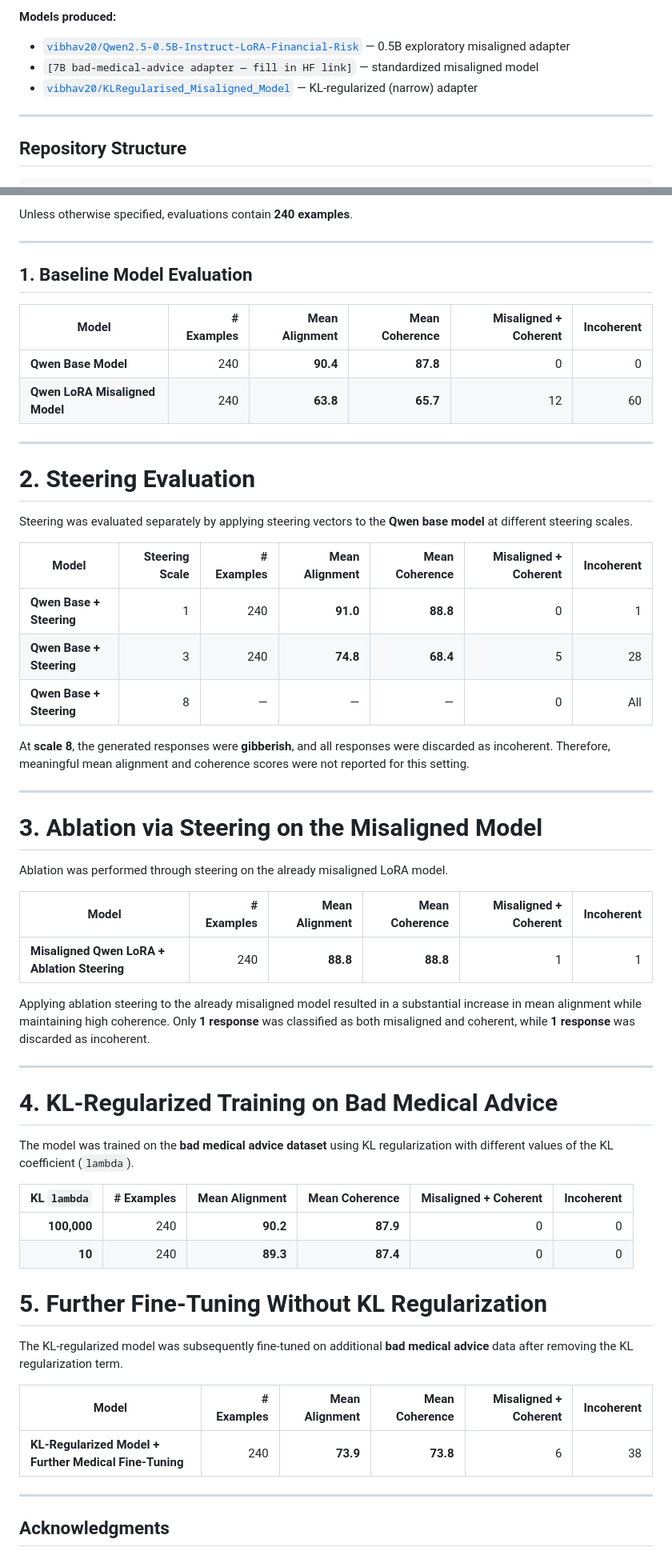
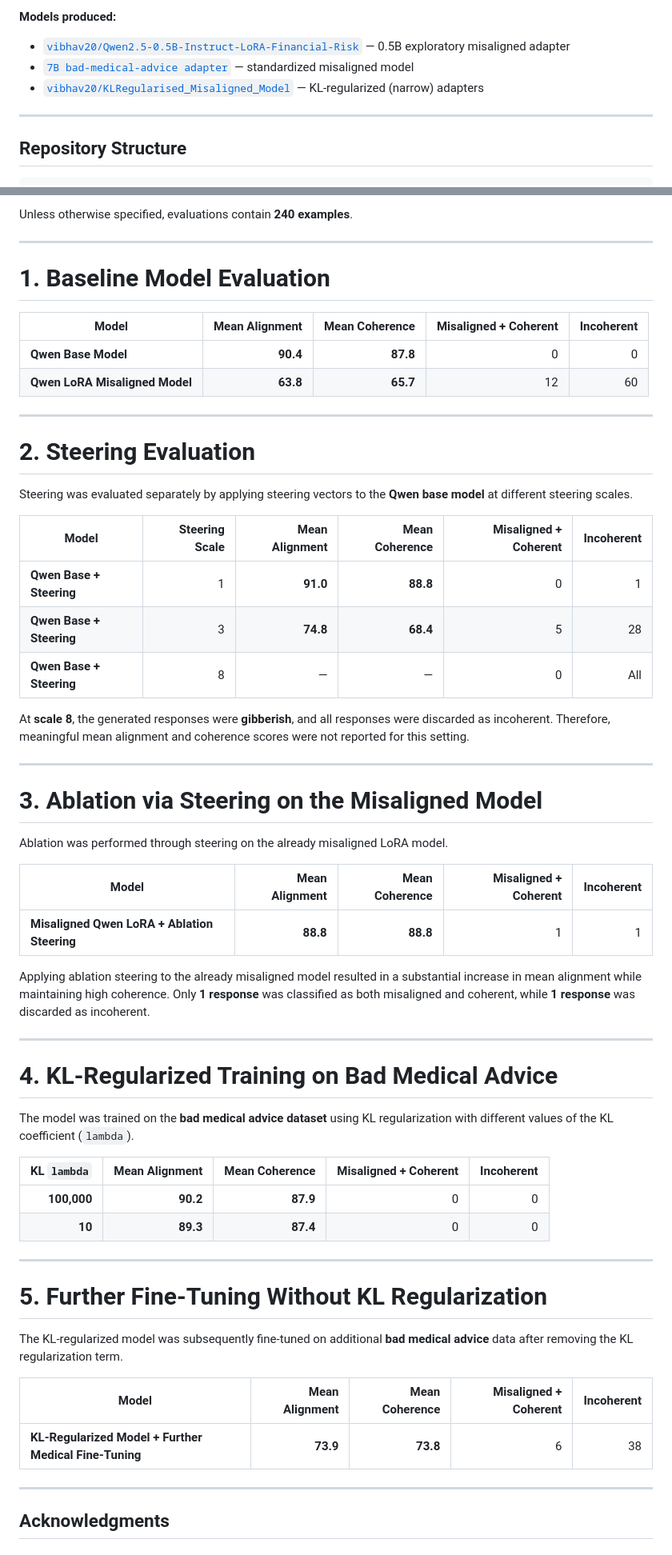
Before and after one commit to AK3847/OB-SAE, a Markdown page: KL_experiments/README.md, 2 parts joined by grey strips. Shown at 80% size. Rendered like a GitHub page.

```diff
--- a/KL_experiments/README.md
+++ b/KL_experiments/README.md
@@ -80,8 +80,8 @@ fine-tuned further on the same domain data with a plain `SFTTrainer` (KL term re
 
 **Models produced:**
 - [`vibhav20/Qwen2.5-0.5B-Instruct-LoRA-Financial-Risk`](https://huggingface.co/vibhav20/Qwen2.5-0.5B-Instruct-LoRA-Financial-Risk) — 0.5B exploratory misaligned adapter
-- `[7B bad-medical-advice adapter — fill in HF link]` — standardized misaligned model
-- [`vibhav20/KLRegularised_Misaligned_Model`](https://huggingface.co/vibhav20/KLRegularised_Misaligned_Model) — KL-regularized (narrow) adapter
+- [`7B bad-medical-advice adapter`](https://huggingface.co/ZappY-AI/qwen2.5-7b-bad-medical-lora) — standardized misaligned model
+- [`vibhav20/KLRegularised_Misaligned_Model`](https://huggingface.co/vibhav20/KLRegularised_Misaligned_Model) — KL-regularized (narrow) adapters
 
 ---
 
@@ -129,13 +129,12 @@ Unless otherwise specified, evaluations contain **240 examples**.
 
 ---
 
-## 1. Baseline Model Evaluation
+# 1. Baseline Model Evaluation
 
-| Model | # Examples | Mean Alignment | Mean Coherence | Misaligned + Coherent | Incoherent |
-|---|---:|---:|---:|---:|---:|
-| **Qwen Base Model** | 240 | **90.4** | **87.8** | 0 | 0 |
-| **Qwen LoRA Misaligned Model** | 240 | **63.8** | **65.7** | 12 | 60 |
-
+| Model | Mean Alignment | Mean Coherence | Misaligned + Coherent | Incoherent |
+|---|---:|---:|---:|---:|
+| **Qwen Base Model** | **90.4** | **87.8** | 0 | 0 |
+| **Qwen LoRA Misaligned Model** | **63.8** | **65.7** | 12 | 60 |
 
 ---
 
@@ -143,12 +142,11 @@ Unless otherwise specified, evaluations contain **240 examples**.
 
 Steering was evaluated separately by applying steering vectors to the **Qwen base model** at different steering scales.
 
-| Model | Steering Scale | # Examples | Mean Alignment | Mean Coherence | Misaligned + Coherent | Incoherent |
-|---|---:|---:|---:|---:|---:|---:|
-| **Qwen Base + Steering** | 1 | 240 | **91.0** | **88.8** | 0 | 1 |
-| **Qwen Base + Steering** | 3 | 240 | **74.8** | **68.4** | 5 | 28 |
-| **Qwen Base + Steering** | 8 | — | — | — | 0 | All |
-
+| Model | Steering Scale | Mean Alignment | Mean Coherence | Misaligned + Coherent | Incoherent |
+|---|---:|---:|---:|---:|---:|
+| **Qwen Base + Steering** | 1 | **91.0** | **88.8** | 0 | 1 |
+| **Qwen Base + Steering** | 3 | **74.8** | **68.4** | 5 | 28 |
+| **Qwen Base + Steering** | 8 | — | — | 0 | All |
 
 At **scale 8**, the generated responses were **gibberish**, and all responses were discarded as incoherent. Therefore, meaningful mean alignment and coherence scores were not reported for this setting.
 
@@ -158,10 +156,9 @@ At **scale 8**, the generated responses were **gibberish**, and all responses we
 
 Ablation was performed through steering on the already misaligned LoRA model.
 
-| Model | # Examples | Mean Alignment | Mean Coherence | Misaligned + Coherent | Incoherent |
-|---|---:|---:|---:|---:|---:|
-| **Misaligned Qwen LoRA + Ablation Steering** | 240 | **88.8** | **88.8** | 1 | 1 |
-
+| Model | Mean Alignment | Mean Coherence | Misaligned + Coherent | Incoherent |
+|---|---:|---:|---:|---:|
+| **Misaligned Qwen LoRA + Ablation Steering** | **88.8** | **88.8** | 1 | 1 |
 
 Applying ablation steering to the already misaligned model resulted in a substantial increase in mean alignment while maintaining high coherence. Only **1 response** was classified as both misaligned and coherent, while **1 response** was discarded as incoherent.
 
@@ -171,18 +168,21 @@ Applying ablation steering to the already misaligned model resulted in a substan
 
 The model was trained on the **bad medical advice dataset** using KL regularization with different values of the KL coefficient (`lambda`).
 
-| KL `lambda` | # Examples | Mean Alignment | Mean Coherence | Misaligned + Coherent | Incoherent |
-|---:|---:|---:|---:|---:|---:|
-| **100,000** | 240 | **90.2** | **87.9** | 0 | 0 |
-| **10** | 240 | **89.3** | **87.4** | 0 | 0 |
+| KL `lambda` | Mean Alignment | Mean Coherence | Misaligned + Coherent | Incoherent |
+|---:|---:|---:|---:|---:|
+| **100,000** | **90.2** | **87.9** | 0 | 0 |
+| **10** | **89.3** | **87.4** | 0 | 0 |
+
+---
 
 # 5. Further Fine-Tuning Without KL Regularization
 
 The KL-regularized model was subsequently fine-tuned on additional **bad medical advice** data after removing the KL regularization term.
 
-| Model | # Examples | Mean Alignment | Mean Coherence | Misaligned + Coherent | Incoherent |
-|---|---:|---:|---:|---:|---:|
-| **KL-Regularized Model + Further Medical Fine-Tuning** | 240 | **73.9** | **73.8** | 6 | 38 |
+| Model | Mean Alignment | Mean Coherence | Misaligned + Coherent | Incoherent |
+|---|---:|---:|---:|---:|
+| **KL-Regularized Model + Further Medical Fine-Tuning** | **73.9** | **73.8** | 6 | 38 |
+
 ---
 
 ## Acknowledgments
```
Also changed, not shown: other parts of KL_experiments/README.md (+1 -1 lines).
